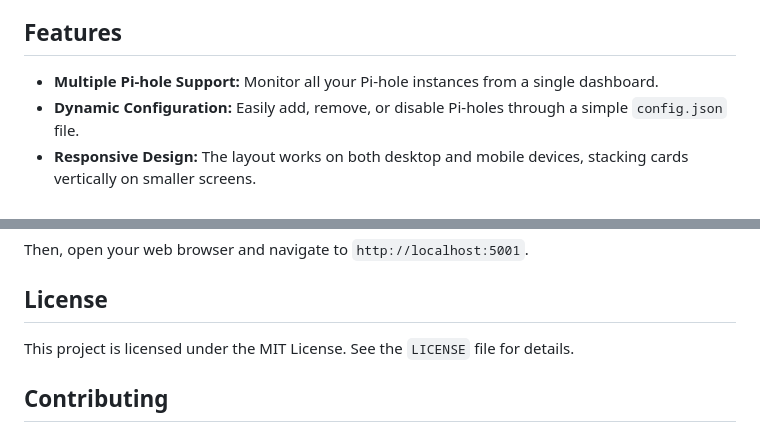
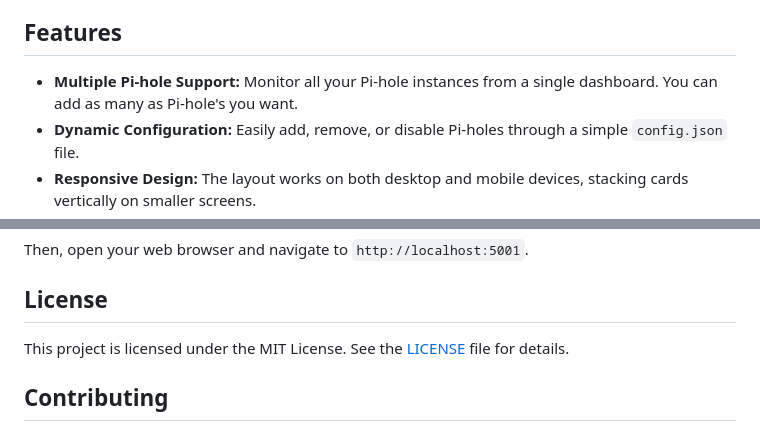
Before and after one commit to codeloaf/pi-dash, a Markdown page: README.md, 2 parts joined by grey strips. GitHub-like rendering.

```diff
--- a/README.md
+++ b/README.md
@@ -4,7 +4,7 @@ Pi-Dash is a simple, lightweight dashboard for monitoring multiple Pi-hole insta
 
 ## Features
 
-- **Multiple Pi-hole Support:** Monitor all your Pi-hole instances from a single dashboard.
+- **Multiple Pi-hole Support:** Monitor all your Pi-hole instances from a single dashboard. You can add as many as Pi-hole's you want.
 - **Dynamic Configuration:** Easily add, remove, or disable Pi-holes through a simple `config.json` file.
 - **Responsive Design:** The layout works on both desktop and mobile devices, stacking cards vertically on smaller screens.
 - **Real-time Statistics:** The dashboard automatically refreshes every second.
@@ -127,7 +127,7 @@ Then, open your web browser and navigate to `http://localhost:5001`.
 
 ## License
 
-This project is licensed under the MIT License. See the `LICENSE` file for details.
+This project is licensed under the MIT License. See the [LICENSE](LICENSE) file for details.
 
 ## Contributing
 
```
